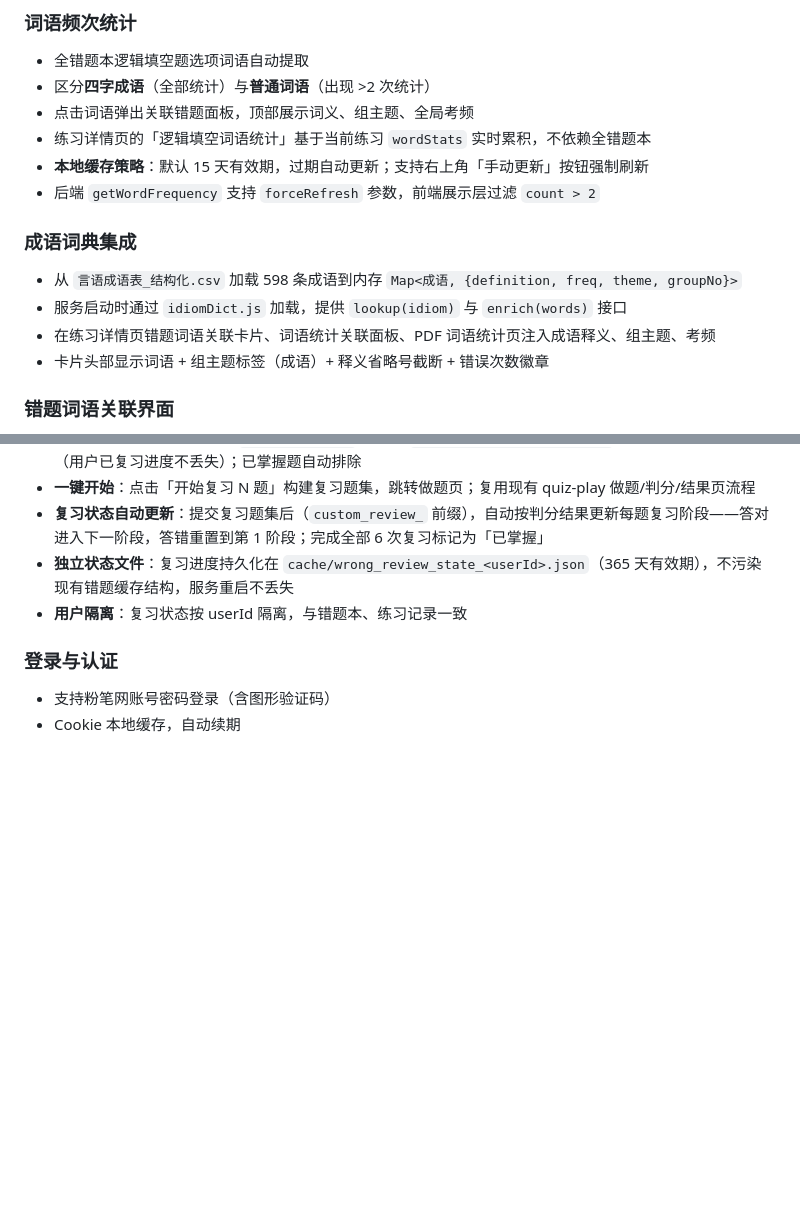
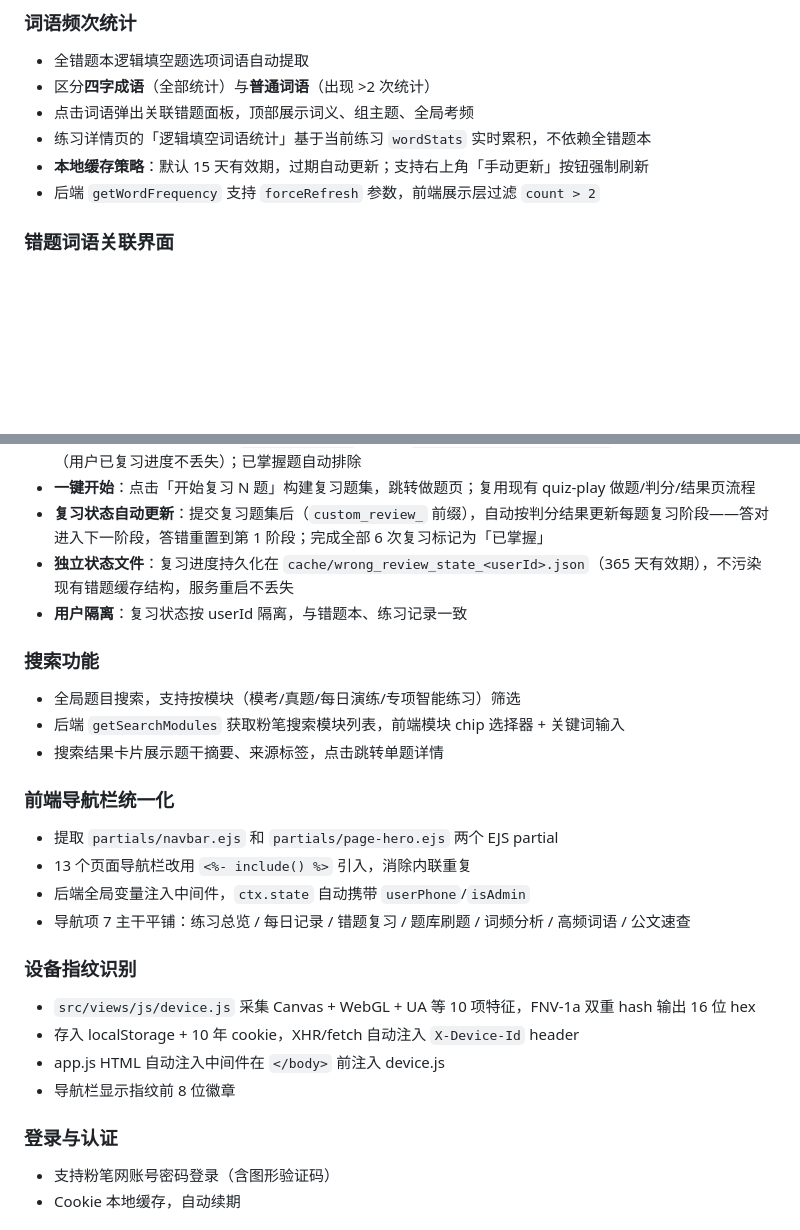
Before and after one commit to zjsnh/fenbi-helper-master, a Markdown page: README.md, 2 parts joined by grey strips. GitHub-like rendering; blank space fills up the shorter version.

Commit message:
docs: 功能特性章节删旧增新（成语词典→搜索/导航栏/设备指纹）

```diff
--- a/README.md
+++ b/README.md
@@ -31,12 +31,6 @@
 - 练习详情页的「逻辑填空词语统计」基于当前练习 `wordStats` 实时累积，不依赖全错题本
 - **本地缓存策略**：默认 15 天有效期，过期自动更新；支持右上角「手动更新」按钮强制刷新
 - 后端 `getWordFrequency` 支持 `forceRefresh` 参数，前端展示层过滤 `count > 2`
-
-### 成语词典集成
-- 从 `言语成语表_结构化.csv` 加载 598 条成语到内存 `Map<成语, {definition, freq, theme, groupNo}>`
-- 服务启动时通过 `idiomDict.js` 加载，提供 `lookup(idiom)` 与 `enrich(words)` 接口
-- 在练习详情页错题词语关联卡片、词语统计关联面板、PDF 词语统计页注入成语释义、组主题、考频
-- 卡片头部显示词语 + 组主题标签（成语）+ 释义省略号截断 + 错误次数徽章
 
 ### 错题词语关联界面
 - 表格 → 可折叠卡片列表，按错误次数倒序排列
@@ -107,6 +101,23 @@
 - **复习状态自动更新**：提交复习题集后（`custom_review_` 前缀），自动按判分结果更新每题复习阶段——答对进入下一阶段，答错重置到第 1 阶段；完成全部 6 次复习标记为「已掌握」
 - **独立状态文件**：复习进度持久化在 `cache/wrong_review_state_<userId>.json`（365 天有效期），不污染现有错题缓存结构，服务重启不丢失
 - **用户隔离**：复习状态按 userId 隔离，与错题本、练习记录一致
+
+### 搜索功能
+- 全局题目搜索，支持按模块（模考/真题/每日演练/专项智能练习）筛选
+- 后端 `getSearchModules` 获取粉笔搜索模块列表，前端模块 chip 选择器 + 关键词输入
+- 搜索结果卡片展示题干摘要、来源标签，点击跳转单题详情
+
+### 前端导航栏统一化
+- 提取 `partials/navbar.ejs` 和 `partials/page-hero.ejs` 两个 EJS partial
+- 13 个页面导航栏改用 `<%- include() %>` 引入，消除内联重复
+- 后端全局变量注入中间件，`ctx.state` 自动携带 `userPhone`/`isAdmin`
+- 导航项 7 主干平铺：练习总览 / 每日记录 / 错题复习 / 题库刷题 / 词频分析 / 高频词语 / 公文速查
+
+### 设备指纹识别
+- `src/views/js/device.js` 采集 Canvas + WebGL + UA 等 10 项特征，FNV-1a 双重 hash 输出 16 位 hex
+- 存入 localStorage + 10 年 cookie，XHR/fetch 自动注入 `X-Device-Id` header
+- app.js HTML 自动注入中间件在 `</body>` 前注入 device.js
+- 导航栏显示指纹前 8 位徽章
 
 ### 登录与认证
 - 支持粉笔网账号密码登录（含图形验证码）
```
